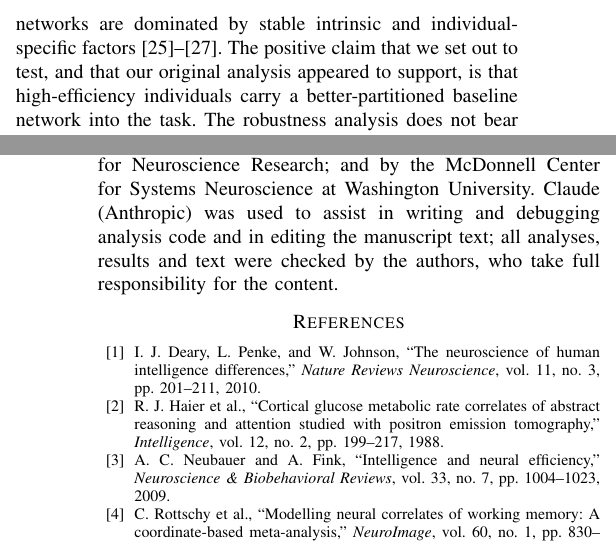
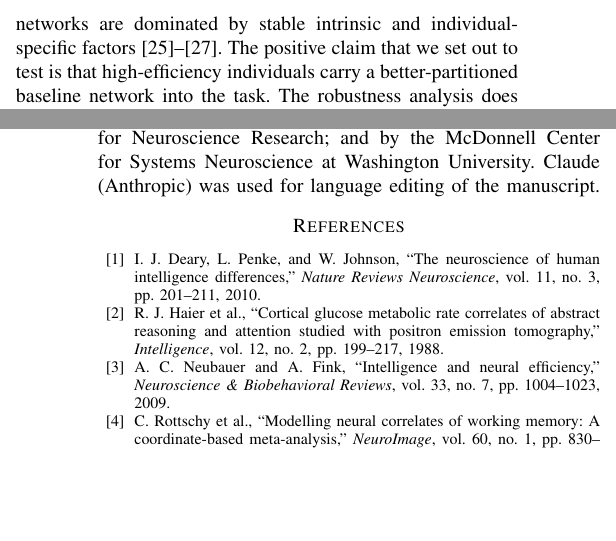
Before and after one commit to xiaoyanLi629/neural-efficiency-cognitive-load, a LaTeX paper (IEEE_manuscript_camera_ready/main.tex): two parts of the columns of pages 6 and 7 of 7, joined at a grey line, cut so that both start at the same text, the shorter picture padded with empty space. Compiled offline with pdfLaTeX; a missing font is replaced by an installed copy or a similar font; a LaTeX package or settings file that is missing is left out.

Commit message:
Camera-ready: tighten a Discussion sentence; shorten the AI-use statement

```diff
--- a/IEEE_manuscript_camera_ready/main.tex
+++ b/IEEE_manuscript_camera_ready/main.tex
@@ -325,7 +325,7 @@ Graph Attention Network   & 0.500 & --    & -- & n.s. \\
 
 \subsection{Stability Is Universal; the Baseline Gap Is Not Robust}
 
-Both efficiency groups showed nearly identical, minimal change in modularity from 0-back to 2-back, and this held in 11 of 12 graph constructions. We found no evidence that low-efficiency individuals ``try harder'' by reorganizing their networks under load. This agrees with evidence that task-state networks are dominated by stable intrinsic and individual-specific factors~\cite{cole2014intrinsic,cole2021functional,gratton2018functional}. The positive claim that we set out to test, and that our original analysis appeared to support, is that high-efficiency individuals carry a better-partitioned baseline network into the task. The robustness analysis does not bear this out. The whole-run modularity gap ($d=0.31$) keeps its direction across constructions, but it is significant only in a narrow threshold band where graphs are nearly complete and $Q$ is close to zero, and it disappears once density is matched. We therefore regard the ``gap maintenance'' account as an open hypothesis rather than a finding.
+Both efficiency groups showed nearly identical, minimal change in modularity from 0-back to 2-back, and this held in 11 of 12 graph constructions. We found no evidence that low-efficiency individuals ``try harder'' by reorganizing their networks under load. This agrees with evidence that task-state networks are dominated by stable intrinsic and individual-specific factors~\cite{cole2014intrinsic,cole2021functional,gratton2018functional}. The positive claim that we set out to test is that high-efficiency individuals carry a better-partitioned baseline network into the task. The robustness analysis does not bear this out. The whole-run modularity gap ($d=0.31$) keeps its direction across constructions, but it is significant only in a narrow threshold band where graphs are nearly complete and $Q$ is close to zero, and it disappears once density is matched. We therefore regard the ``gap maintenance'' account as an open hypothesis rather than a finding.
 
 \subsection{Sample-Level Effects vs.\ Individual-Level Prediction}
 
@@ -346,7 +346,7 @@ Analysis code, configuration files, the list of the 200 HCP subject IDs, and the
 
 \section*{Acknowledgment}
 
-Data were provided by the Human Connectome Project, WU-Minn Consortium (Principal Investigators: David Van Essen and Kamil Ugurbil; 1U54MH091657) funded by the 16 NIH Institutes and Centers that support the NIH Blueprint for Neuroscience Research; and by the McDonnell Center for Systems Neuroscience at Washington University. Claude (Anthropic) was used to assist in writing and debugging analysis code and in editing the manuscript text; all analyses, results and text were checked by the authors, who take full responsibility for the content.
+Data were provided by the Human Connectome Project, WU-Minn Consortium (Principal Investigators: David Van Essen and Kamil Ugurbil; 1U54MH091657) funded by the 16 NIH Institutes and Centers that support the NIH Blueprint for Neuroscience Research; and by the McDonnell Center for Systems Neuroscience at Washington University. Claude (Anthropic) was used for language editing of the manuscript.
 
 \begin{thebibliography}{00}
 \bibitem{deary2010neuroscience} I. J. Deary, L. Penke, and W. Johnson, ``The neuroscience of human intelligence differences,'' \textit{Nature Reviews Neuroscience}, vol. 11, no. 3, pp. 201--211, 2010.
```
Also changed, not shown: IEEE_manuscript_camera_ready/main.pdf.
